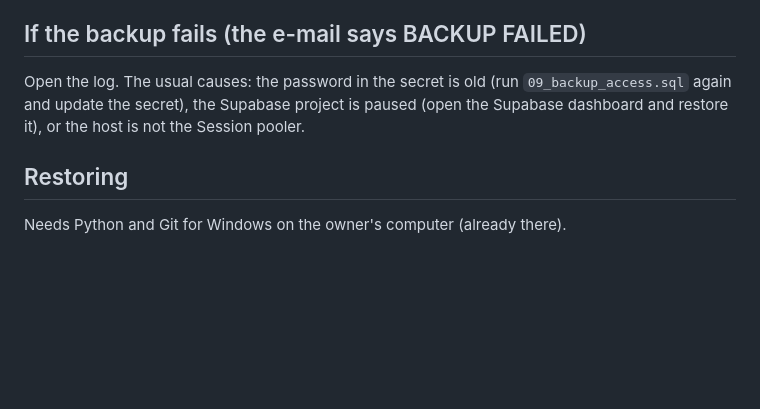
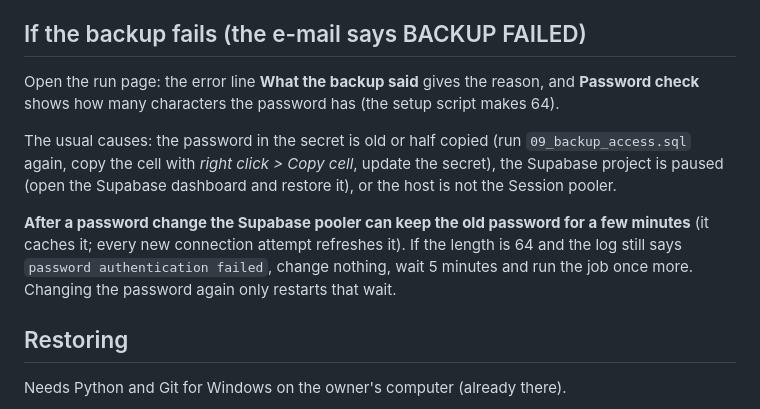
Before and after one commit to taesod76-cmyk/trainkrub, a Markdown page: backup/README.md, the part around the change. Drawn GitHub-style; blank space fills up the shorter version.

```diff
--- a/backup/README.md
+++ b/backup/README.md
@@ -30,7 +30,11 @@ If the database password is changed (running `09_backup_access.sql` again makes
 
 ## If the backup fails (the e-mail says BACKUP FAILED)
 
-Open the log. The usual causes: the password in the secret is old (run `09_backup_access.sql` again and update the secret), the Supabase project is paused (open the Supabase dashboard and restore it), or the host is not the Session pooler.
+Open the run page: the error line **What the backup said** gives the reason, and **Password check** shows how many characters the password has (the setup script makes 64).
+
+The usual causes: the password in the secret is old or half copied (run `09_backup_access.sql` again, copy the cell with *right click > Copy cell*, update the secret), the Supabase project is paused (open the Supabase dashboard and restore it), or the host is not the Session pooler.
+
+**After a password change the Supabase pooler can keep the old password for a few minutes** (it caches it; every new connection attempt refreshes it). If the length is 64 and the log still says `password authentication failed`, change nothing, wait 5 minutes and run the job once more. Changing the password again only restarts that wait.
 
 ## Restoring
 
```
Also changed, not shown: backup/GUIDE_TH.md (+3 -1 lines).
